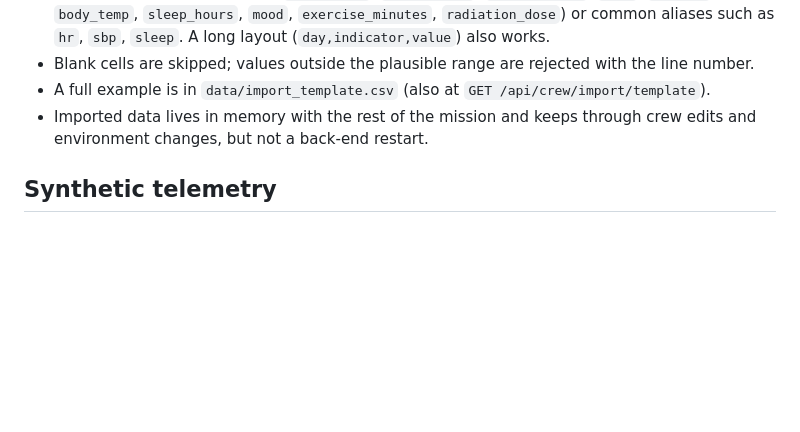
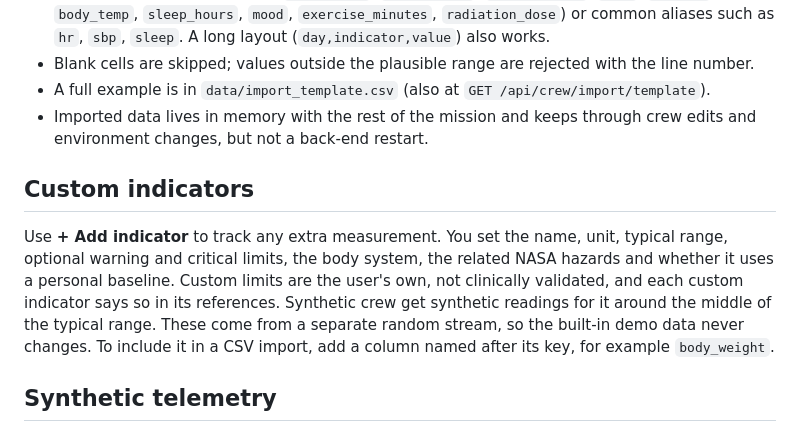
Before and after one commit to Ibrahim278/AURA-Autonomous-Unified-Risk-Assessment, a Markdown page: docs/DATA_SOURCES.md, the part around the change. GitHub-like rendering; blank space fills up the shorter version.

```diff
--- a/docs/DATA_SOURCES.md
+++ b/docs/DATA_SOURCES.md
@@ -67,6 +67,16 @@ day,heart_rate,systolic_bp,diastolic_bp,sleep_hours,mood
 - Imported data lives in memory with the rest of the mission and keeps through crew edits and
   environment changes, but not a back-end restart.
 
+## Custom indicators
+
+Use **+ Add indicator** to track any extra measurement. You set the name, unit, typical
+range, optional warning and critical limits, the body system, the related NASA hazards and
+whether it uses a personal baseline. Custom limits are the user's own, not clinically
+validated, and each custom indicator says so in its references. Synthetic crew get synthetic
+readings for it around the middle of the typical range. These come from a separate random
+stream, so the built-in demo data never changes. To include it in a CSV import, add a column
+named after its key, for example `body_weight`.
+
 ## Synthetic telemetry
 
 The crew is editable in the dashboard (✎ Edit crew): name, role, age, personal baselines and a
```
Also changed, not shown: README.md (+13 -3 lines), docs/screenshots/add_indicator.png (added), 8 other files.
